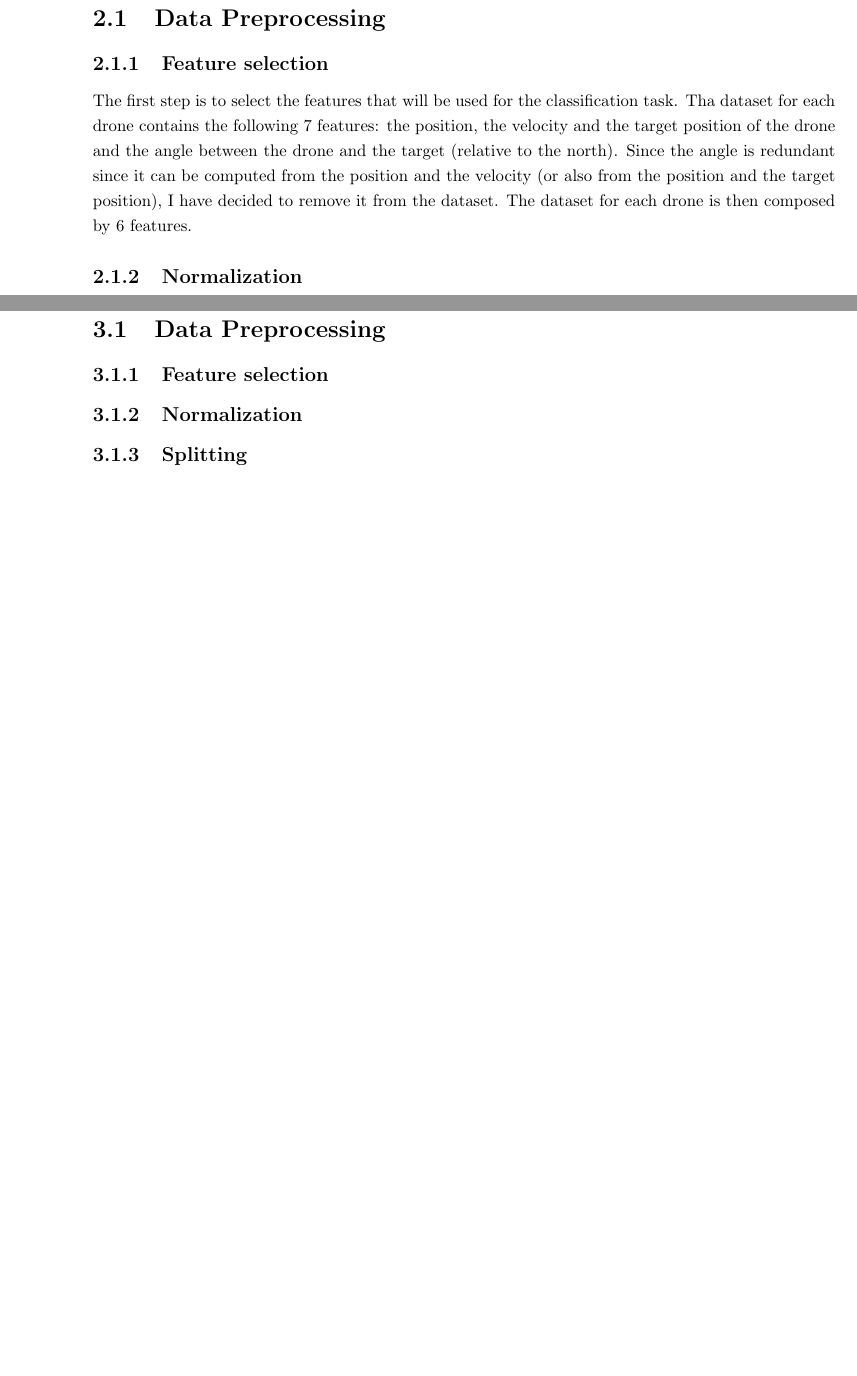
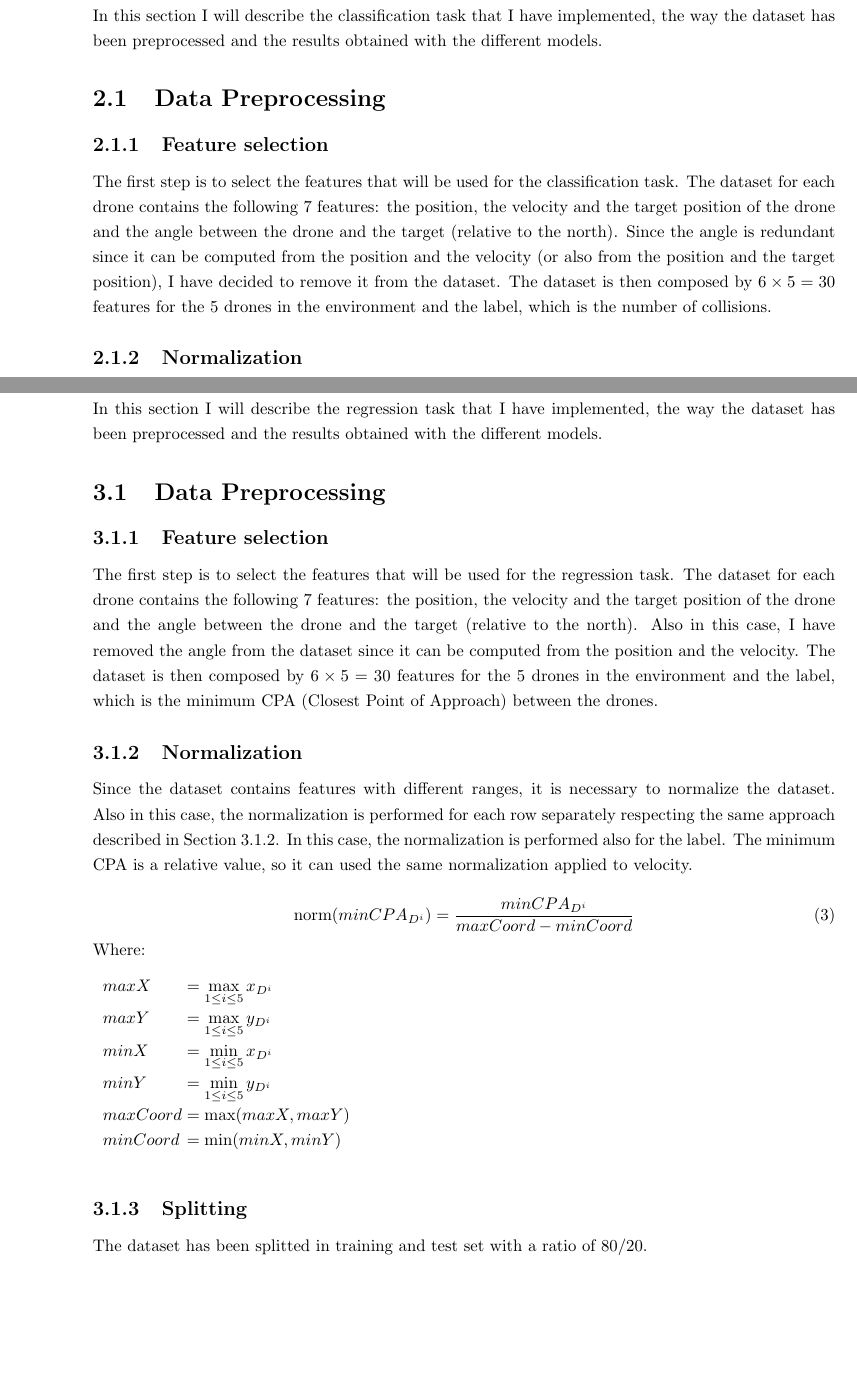
Before and after one commit to davegabe/ML-HW1-Drone-Collision, a LaTeX document (report/main.tex, which reads report/Sections/classification.tex, report/Sections/regression.tex, report/preamble.tex): two parts of pages 4 and 7 of 8 before the commit and two parts of pages 4 and 7 of 9 after it, joined at a grey line, cut at the place of the change, the shorter picture padded with empty space. Compiled offline with pdfLaTeX.

Commit message:
Small progress

```diff
--- a/report/Sections/classification.tex
+++ b/report/Sections/classification.tex
@@ -1,5 +1,6 @@
 \section{Classification Task}
 \label{sec:classification}
+In this section I will describe the classification task that I have implemented, the way the dataset has been preprocessed and the results obtained with the different models.
 
 \subsection{Data Preprocessing}
 \label{sec:preprocessing}
@@ -7,9 +8,9 @@
 \subsubsection{Feature selection}
 \label{sec:preprocessing-feature-selection}
 The first step is to select the features that will be used for the classification task.
-Tha dataset for each drone contains the following 7 features: the position, the velocity and the target position of the drone and the angle between the drone and the target (relative to the north).
+The dataset for each drone contains the following 7 features: the position, the velocity and the target position of the drone and the angle between the drone and the target (relative to the north).
 Since the angle is redundant since it can be computed from the position and the velocity (or also from the position and the target position), I have decided to remove it from the dataset.
-The dataset for each drone is then composed by 6 features.
+The dataset is then composed by $6 \times 5 = 30$ features for the 5 drones in the environment and the label, which is the number of collisions.
 
 \subsubsection{Normalization}
 \label{sec:preprocessing-normalization}
--- a/report/Sections/regression.tex
+++ b/report/Sections/regression.tex
@@ -1,17 +1,44 @@
 \section{Regression Task}
 \label{sec:regression}
+In this section I will describe the regression task that I have implemented, the way the dataset has been preprocessed and the results obtained with the different models.
 
 \subsection{Data Preprocessing}
 \label{sec:preprocessing}
 
 \subsubsection{Feature selection}
 \label{sec:preprocessing-feature-selection}
+The first step is to select the features that will be used for the regression task.
+The dataset for each drone contains the following 7 features: the position, the velocity and the target position of the drone and the angle between the drone and the target (relative to the north).
+Also in this case, I have removed the angle from the dataset since it can be computed from the position and the velocity.
+The dataset is then composed by $6 \times 5 = 30$ features for the 5 drones in the environment and the label, which is the minimum CPA (Closest Point of Approach) between the drones.
 
 \subsubsection{Normalization}
 \label{sec:preprocessing-normalization}
+Since the dataset contains features with different ranges, it is necessary to normalize the dataset.
+Also in this case, the normalization is performed for each row separately respecting the same approach described in Section~\ref{sec:preprocessing-normalization}.
+In this case, the normalization is performed also for the label. The minimum CPA is a relative value, so it can used the same normalization applied to velocity.
+
+\begin{equation}
+    \norm(minCPA_{D^i}) = \frac{minCPA_{D^i}}{maxCoord - minCoord}
+\end{equation}
+Where:
+\begin{conditions}
+    maxX & $\max\limits_{1 \leq i \leq 5} x_{D^i}$\\
+
+    maxY & $\max\limits_{1 \leq i \leq 5} y_{D^i}$\\
+
+    minX & $\min\limits_{1 \leq i \leq 5} x_{D^i}$\\
+
+    minY & $\min\limits_{1 \leq i \leq 5} y_{D^i}$\\
+
+    maxCoord & $\max(maxX, maxY)$\\
+
+    minCoord & $\min(minX, minY)$
+\end{conditions}
 
 \subsubsection{Splitting}
 \label{sec:preprocessing-splitting}
+The dataset has been splitted in training and test set with a ratio of 80/20.
 
 \subsection{Training}
 \label{sec:training}
--- a/report/preamble.tex
+++ b/report/preamble.tex
@@ -13,6 +13,7 @@
 
 \usepackage{array}
 
+\DeclareMathOperator{\norm}{norm}
 
 \newenvironment{conditions}
   {\par\vspace{\abovedisplayskip}\noindent\begin{tabular}{>{$}l<{$} @{${}={}$} l}}
```
Also changed, not shown: report/main.pdf, report/Sections/classification.tex (16 more changed lines).
